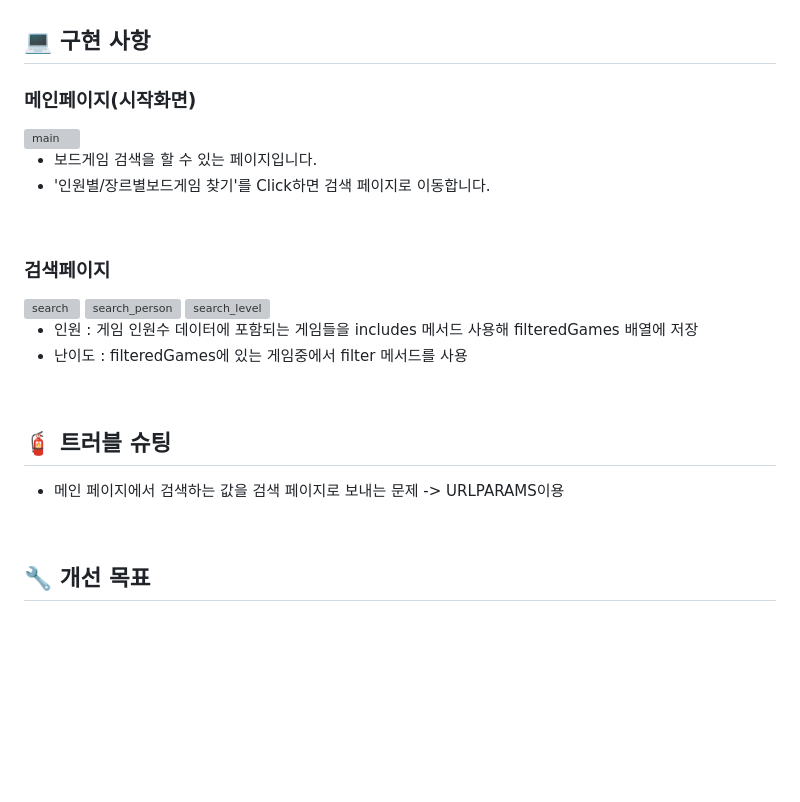
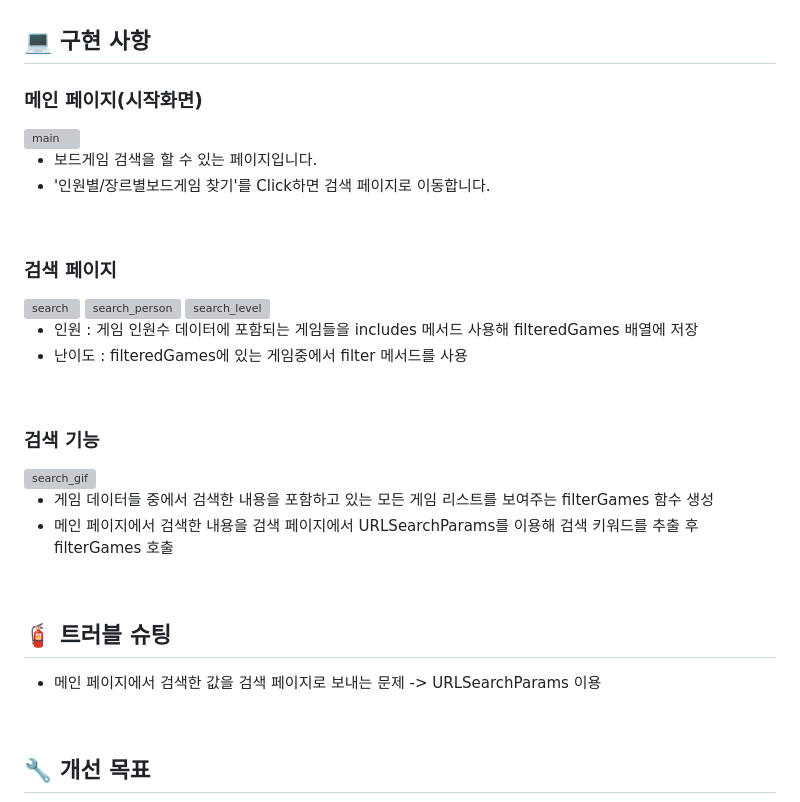
Before and after one commit to scn2930/project1st, a Markdown page: README.md, the part around the change. GitHub-like rendering; blank space fills up the shorter version; grey boxes are pictures that could not be loaded.

Commit message:
Update README.md
초안 완성

```diff
--- a/README.md
+++ b/README.md
@@ -82,7 +82,7 @@
 
 ## 💻 구현 사항
 
-### 메인페이지(시작화면)
+### 메인 페이지(시작화면)
 <img src="https://github.com/user-attachments/assets/1807d5b1-1bd9-4e22-acbe-85af2cb6cb0a" alt="main"/>
 
 <br>
@@ -92,7 +92,7 @@
 
 <br>
 
-### 검색페이지
+### 검색 페이지
 <img  src="https://github.com/user-attachments/assets/d0d74a43-f40c-4255-97c9-018c672592dc" alt="search"/>
 <span><img width="45%" src="https://github.com/user-attachments/assets/0526618b-00f1-4269-a029-9aa2e1c0f85c" alt="search_person"/></span>
 <span><img width="45%" src="https://github.com/user-attachments/assets/fea869c3-90b7-4212-b5f7-7493b761a3f0" alt="search_level"/></span>
@@ -104,9 +104,19 @@
 
 <br>
 
+### 검색 기능
+<img  src="https://github.com/user-attachments/assets/f7f8823a-41ae-497e-b09b-75f0017a5682" alt="search_gif"/>
+
+
+- 게임 데이터들 중에서 검색한 내용을 포함하고 있는 모든 게임 리스트를 보여주는 filterGames 함수 생성
+- 메인 페이지에서 검색한 내용을 검색 페이지에서 URLSearchParams를 이용해 검색 키워드를 추출 후 filterGames 호출
+
+
+<br>
+
 ## 🧯 트러블 슈팅
 
-- 메인 페이지에서 검색하는 값을 검색 페이지로 보내는 문제 -> URLPARAMS이용
+- 메인 페이지에서 검색한 값을 검색 페이지로 보내는 문제 -> URLSearchParams 이용
 
 
 <br>
```
